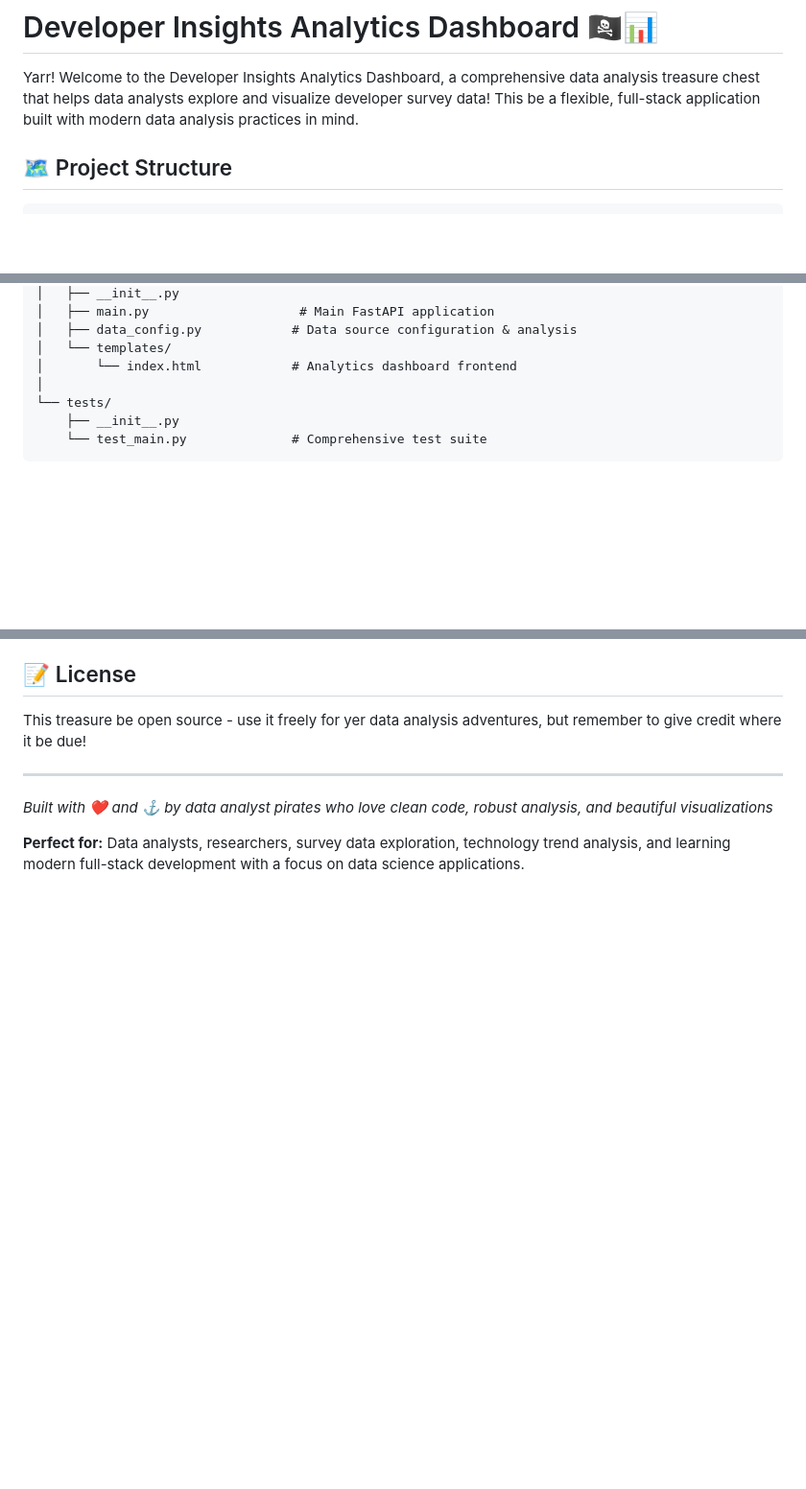
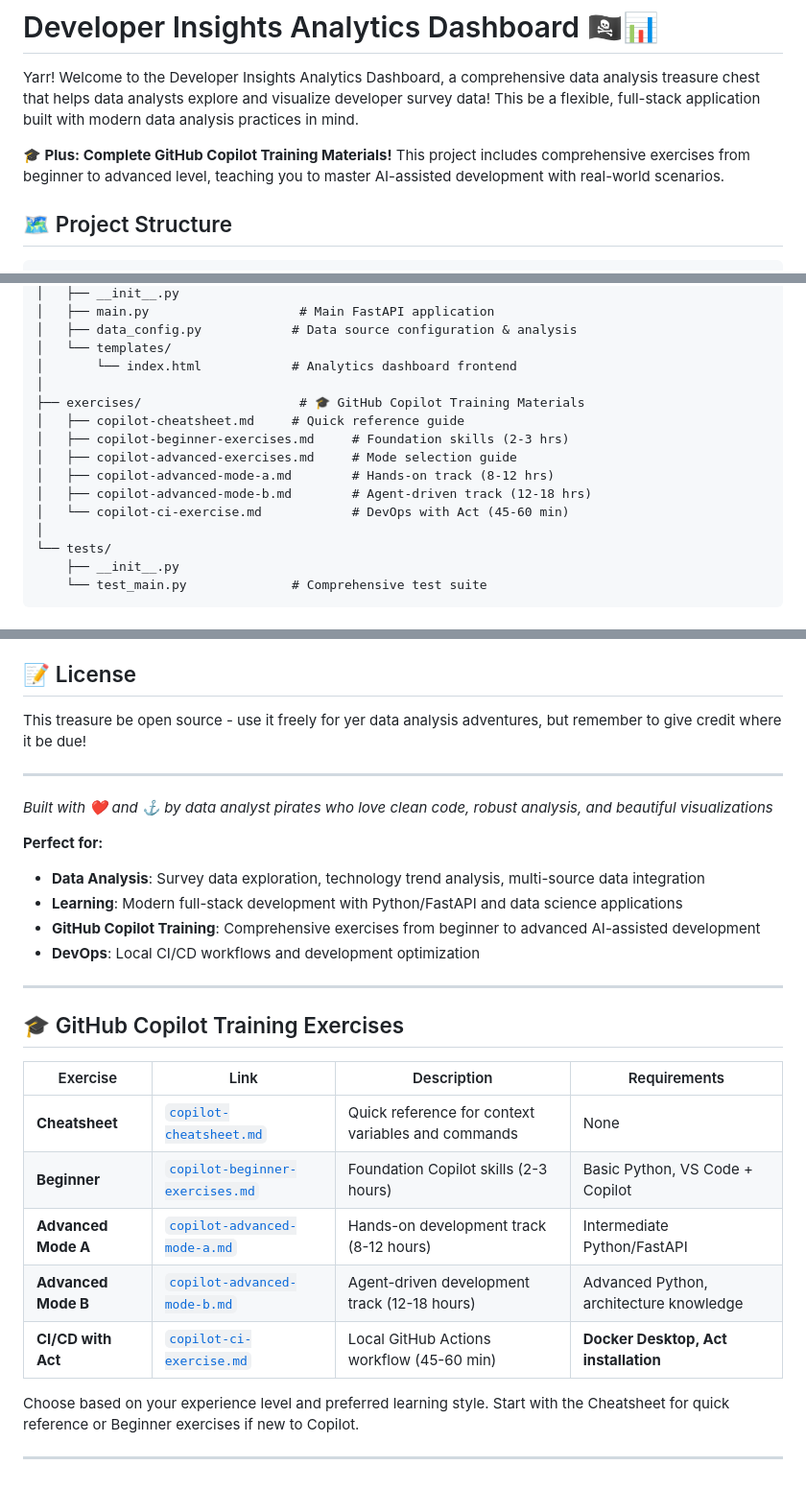
Before and after one commit to EficodeDemoOrg/copilot-python-data-analysis, a Markdown page: README.md, 3 parts joined by grey strips. Shown: that part at 96% size. Rendered like a GitHub page; blank space fills up the shorter version.

Commit message:
feat: Add GitHub Copilot training exercises and update README with exercise table

```diff
--- a/README.md
+++ b/README.md
@@ -1,6 +1,8 @@
 # Developer Insights Analytics Dashboard 🏴‍☠️📊
 
 Yarr! Welcome to the Developer Insights Analytics Dashboard, a comprehensive data analysis treasure chest that helps data analysts explore and visualize developer survey data! This be a flexible, full-stack application built with modern data analysis practices in mind.
+
+**🎓 Plus: Complete GitHub Copilot Training Materials!** This project includes comprehensive exercises from beginner to advanced level, teaching you to master AI-assisted development with real-world scenarios.
 
 ## 🗺️ Project Structure
 
@@ -23,6 +25,14 @@ python-fullstack/
 │   ├── data_config.py            # Data source configuration & analysis
 │   └── templates/
 │       └── index.html            # Analytics dashboard frontend
+│
+├── exercises/                     # 🎓 GitHub Copilot Training Materials
+│   ├── copilot-cheatsheet.md     # Quick reference guide
+│   ├── copilot-beginner-exercises.md     # Foundation skills (2-3 hrs)
+│   ├── copilot-advanced-exercises.md     # Mode selection guide
+│   ├── copilot-advanced-mode-a.md        # Hands-on track (8-12 hrs)
+│   ├── copilot-advanced-mode-b.md        # Agent-driven track (12-18 hrs)
+│   └── copilot-ci-exercise.md            # DevOps with Act (45-60 min)
 │
 └── tests/
     ├── __init__.py
@@ -277,4 +287,24 @@ This treasure be open source - use it freely for yer data analysis adventures, b
 
 *Built with ❤️ and ⚓ by data analyst pirates who love clean code, robust analysis, and beautiful visualizations*
 
-**Perfect for:** Data analysts, researchers, survey data exploration, technology trend analysis, and learning modern full-stack development with a focus on data science applications.
+**Perfect for:**
+- **Data Analysis**: Survey data exploration, technology trend analysis, multi-source data integration
+- **Learning**: Modern full-stack development with Python/FastAPI and data science applications
+- **GitHub Copilot Training**: Comprehensive exercises from beginner to advanced AI-assisted development
+- **DevOps**: Local CI/CD workflows and development optimization
+
+---
+
+## 🎓 GitHub Copilot Training Exercises
+
+| Exercise | Link | Description | Requirements |
+|----------|------|-------------|--------------|
+| **Cheatsheet** | [`copilot-cheatsheet.md`](exercises/copilot-cheatsheet.md) | Quick reference for context variables and commands | None |
+| **Beginner** | [`copilot-beginner-exercises.md`](exercises/copilot-beginner-exercises.md) | Foundation Copilot skills (2-3 hours) | Basic Python, VS Code + Copilot |
+| **Advanced Mode A** | [`copilot-advanced-mode-a.md`](exercises/copilot-advanced-mode-a.md) | Hands-on development track (8-12 hours) | Intermediate Python/FastAPI |
+| **Advanced Mode B** | [`copilot-advanced-mode-b.md`](exercises/copilot-advanced-mode-b.md) | Agent-driven development track (12-18 hours) | Advanced Python, architecture knowledge |
+| **CI/CD with Act** | [`copilot-ci-exercise.md`](exercises/copilot-ci-exercise.md) | Local GitHub Actions workflow (45-60 min) | **Docker Desktop, Act installation** |
+
+Choose based on your experience level and preferred learning style. Start with the Cheatsheet for quick reference or Beginner exercises if new to Copilot.
+
+---
```
Also changed, not shown: exercises/copilot-advanced-mode-a.md (+5 -0 lines), exercises/copilot-ci-exercise.md (added, +305 -0 lines).
